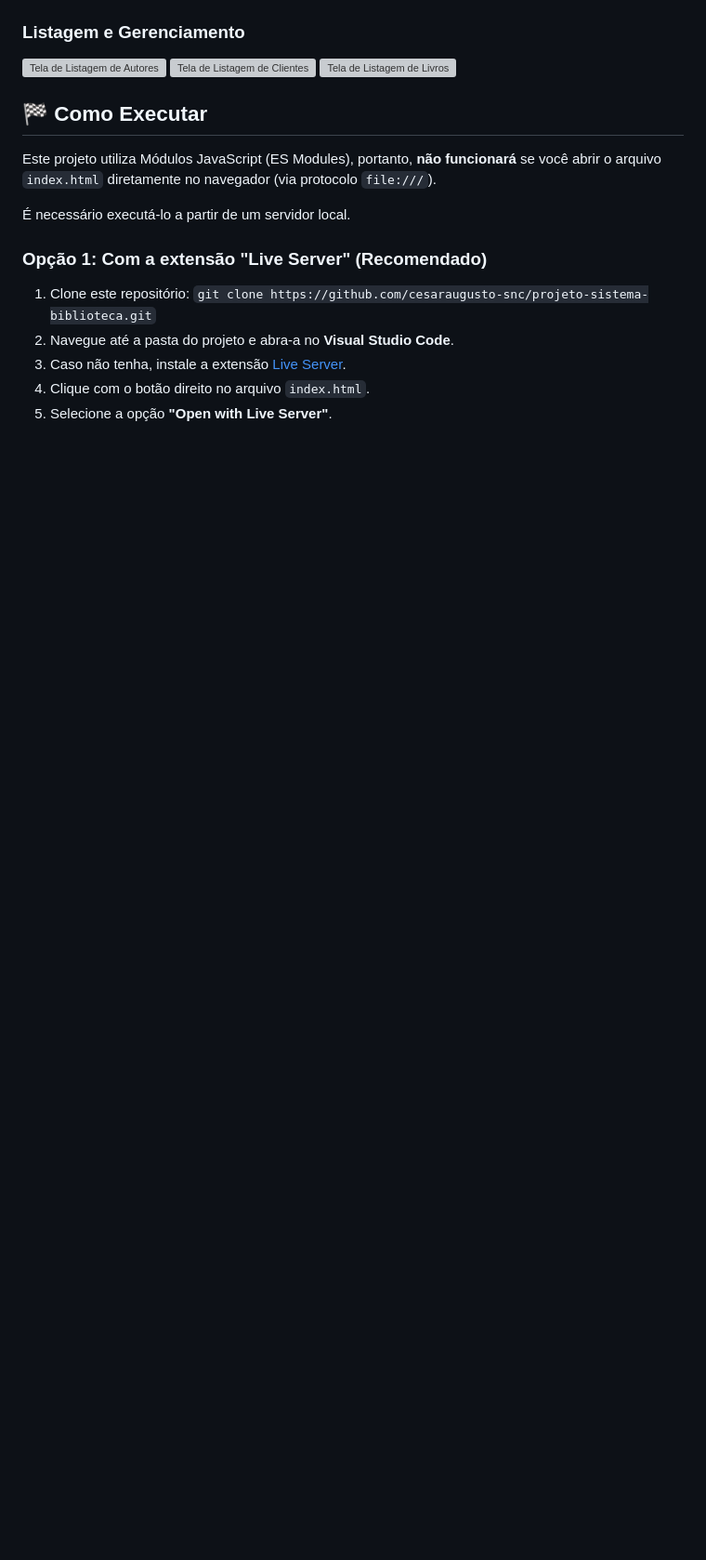
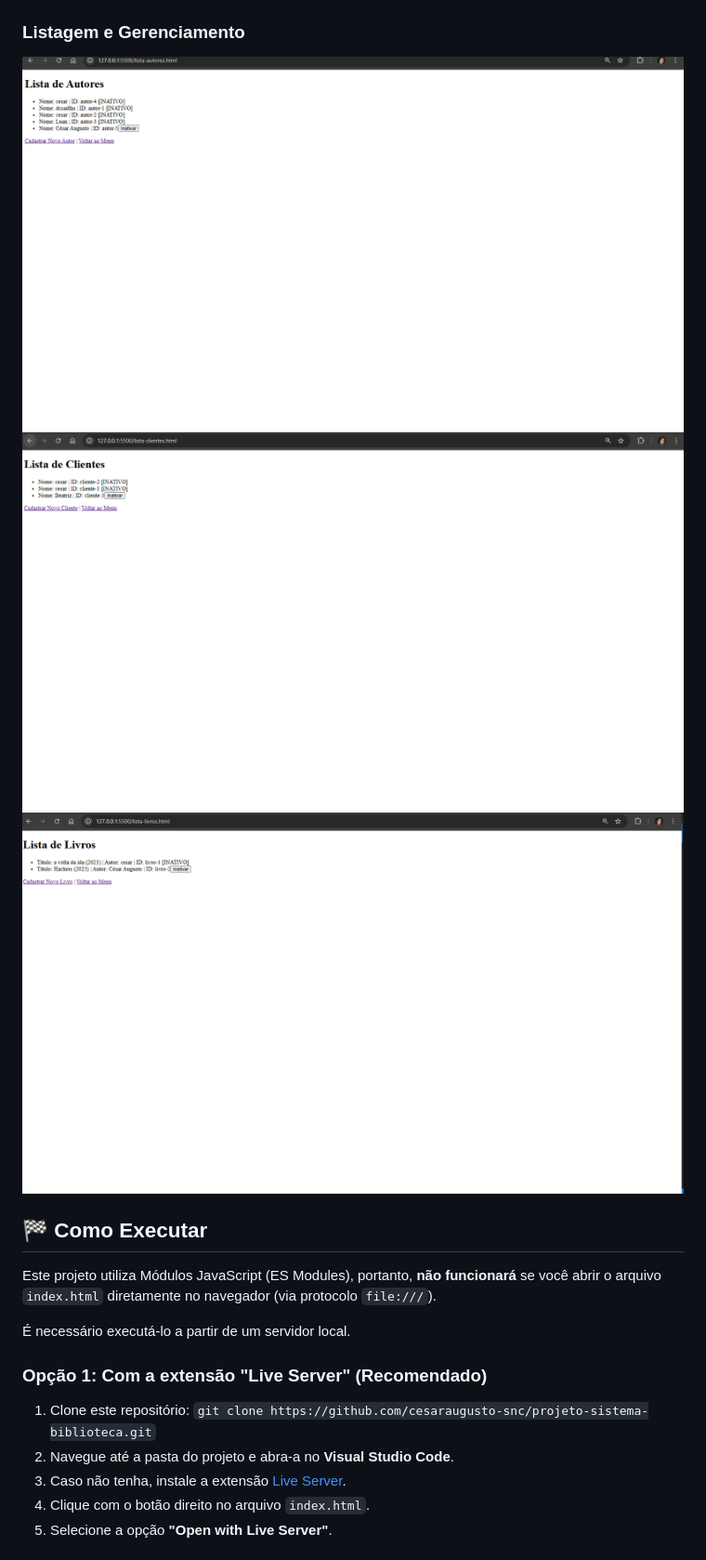
Before and after one commit to cesaraugusto-snc/projeto-sistema-biblioteca, a Markdown page: README.md, the part around one of its changes. Shown at 93% size. Rendered like a GitHub page; blank space fills up the shorter version; grey boxes are pictures that could not be loaded.

```diff
--- a/README.md
+++ b/README.md
@@ -35,8 +35,8 @@ Este projeto foi uma imersão profunda em JavaScript moderno (ES6+) e POO.
 
 ### Listagem e Gerenciamento
-![Tela de Listagem de Autores](./assets/listar-autores.png)
-![Tela de Listagem de Clientes](./assets/listar-clientes.png)
-![Tela de Listagem de Livros](./assets/listar-livros.png)
+![Tela de Listagem de Autores](./tii06_biblioteca/assets/listar-autores.png)
+![Tela de Listagem de Clientes](./tii06_biblioteca/assets/listar-clientes.png)
+![Tela de Listagem de Livros](./tii06_biblioteca/assets/listar-livros.png)
 
 ## 🏁 Como Executar
 
```
Also changed, not shown: other parts of README.md (+3 -3 lines).
